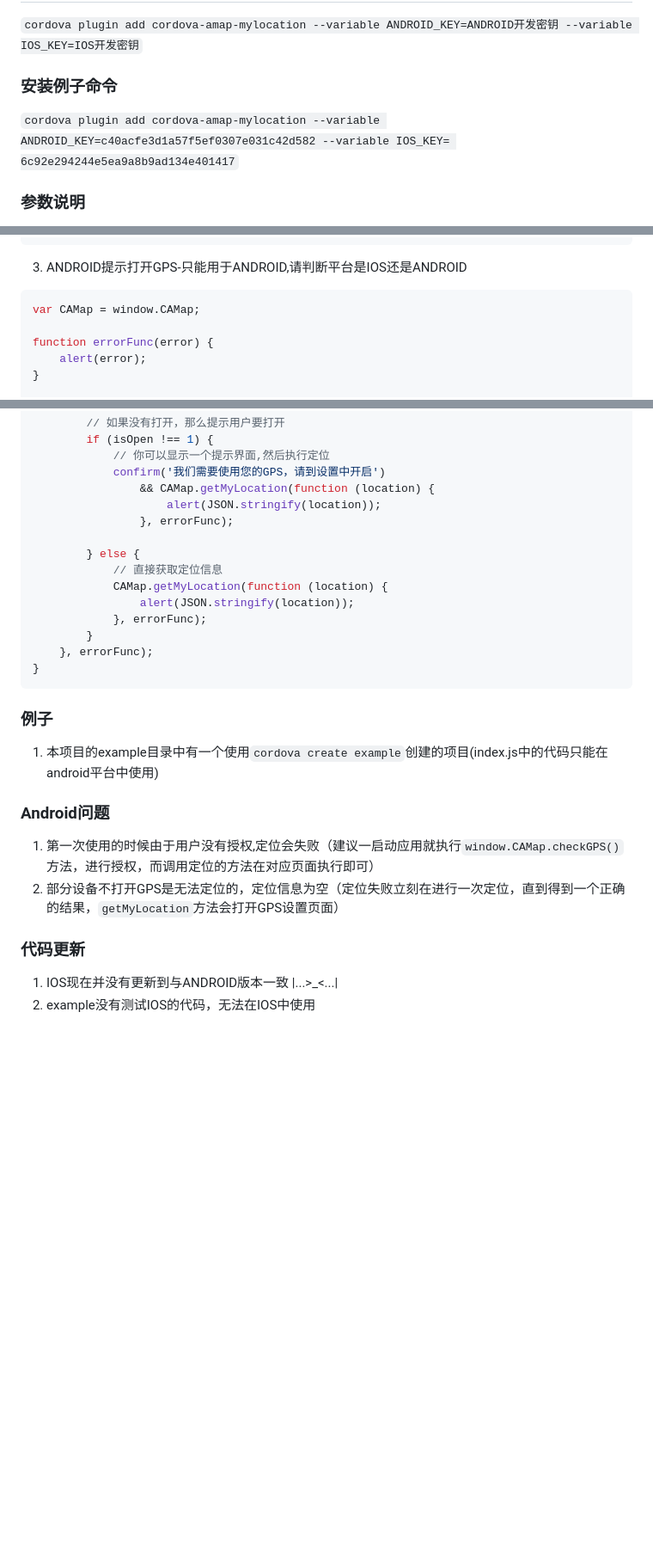
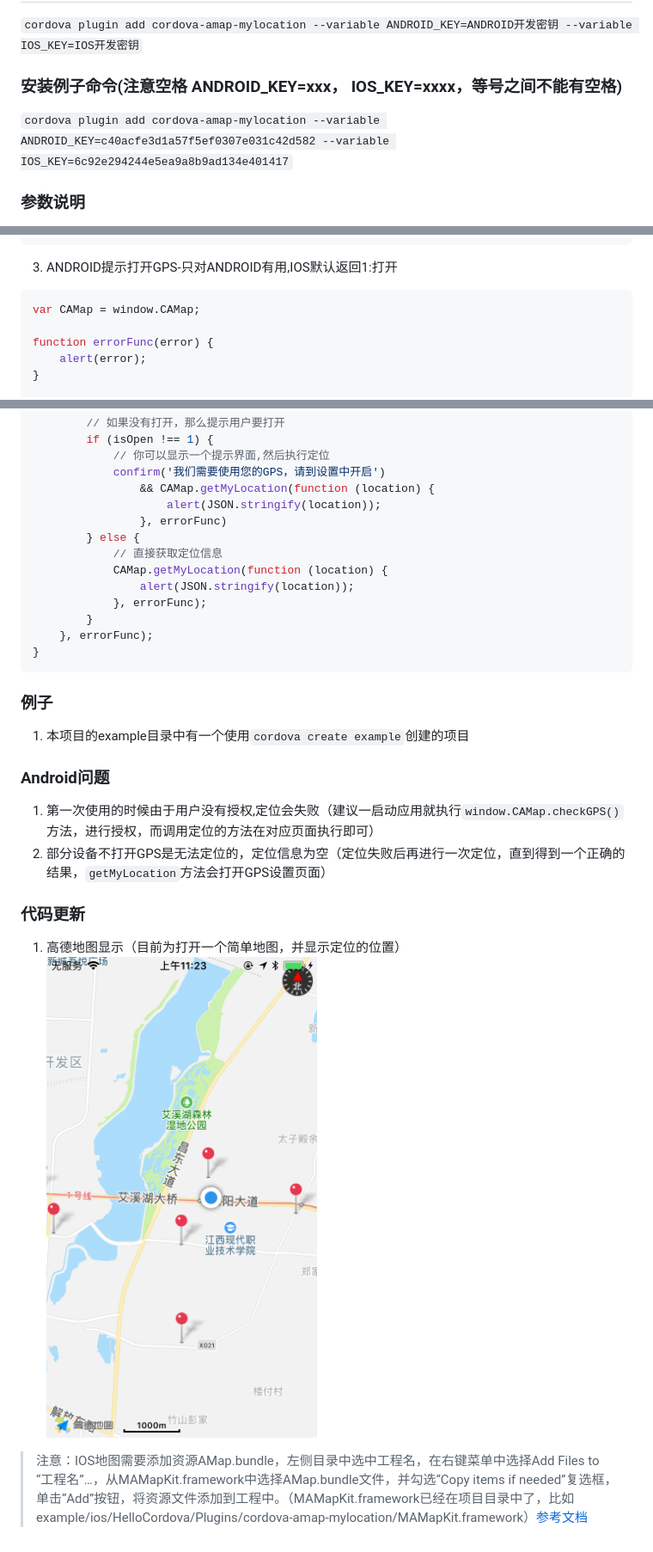
Before and after one commit to cool1024/cordova-amap-location, a Markdown page: README.md, 3 parts joined by grey strips. Shown: that part at 86% size. Drawn GitHub-style; pictures changed too: preview.png (added); blank space fills up the shorter version.

Commit message:
add ios map

````diff
--- a/README.md
+++ b/README.md
@@ -9,8 +9,8 @@
 ## 安装命令
 `cordova plugin add cordova-amap-mylocation --variable ANDROID_KEY=ANDROID开发密钥 --variable IOS_KEY=IOS开发密钥`
 
-### 安装例子命令
-`cordova plugin add cordova-amap-mylocation --variable ANDROID_KEY=c40acfe3d1a57f5ef0307e031c42d582 --variable IOS_KEY=	6c92e294244e5ea9a8b9ad134e401417`
+### 安装例子命令(注意空格 ANDROID_KEY=xxx， IOS_KEY=xxxx，等号之间不能有空格)
+`cordova plugin add cordova-amap-mylocation --variable ANDROID_KEY=c40acfe3d1a57f5ef0307e031c42d582 --variable IOS_KEY=6c92e294244e5ea9a8b9ad134e401417`
 
 ### 参数说明
 1. ANDROID_KEY:   ANDROID开发密钥
@@ -54,7 +54,7 @@ setInterval(() => {
 }, 1000);
 ```
 
-3. ANDROID提示打开GPS-只能用于ANDROID,请判断平台是IOS还是ANDROID
+3. ANDROID提示打开GPS-只对ANDROID有用,IOS默认返回1:打开
 ```javascript
 var CAMap = window.CAMap;
 
@@ -74,8 +74,7 @@ function getLocation() {
             confirm('我们需要使用您的GPS，请到设置中开启')
                 && CAMap.getMyLocation(function (location) {
                     alert(JSON.stringify(location));
-                }, errorFunc);
-
+                }, errorFunc)
         } else {
             // 直接获取定位信息
             CAMap.getMyLocation(function (location) {
@@ -87,12 +86,13 @@ function getLocation() {
 ```
 
 ### 例子
-1. 本项目的example目录中有一个使用`cordova create example`创建的项目(index.js中的代码只能在android平台中使用)
+1. 本项目的example目录中有一个使用`cordova create example`创建的项目
 
 ### Android问题
 1. 第一次使用的时候由于用户没有授权,定位会失败（建议一启动应用就执行`window.CAMap.checkGPS()`方法，进行授权，而调用定位的方法在对应页面执行即可）
-2. 部分设备不打开GPS是无法定位的，定位信息为空（定位失败立刻在进行一次定位，直到得到一个正确的结果，`getMyLocation`方法会打开GPS设置页面）
+2. 部分设备不打开GPS是无法定位的，定位信息为空（定位失败后再进行一次定位，直到得到一个正确的结果，`getMyLocation`方法会打开GPS设置页面）
 
 ### 代码更新
-1. IOS现在并没有更新到与ANDROID版本一致 |...>_<...|
-2. example没有测试IOS的代码，无法在IOS中使用
+1. 高德地图显示（目前为打开一个简单地图，并显示定位的位置）
+![IOS预览图](preview.png)
+> 注意：IOS地图需要添加资源AMap.bundle，左侧目录中选中工程名，在右键菜单中选择Add Files to “工程名”…，从MAMapKit.framework中选择AMap.bundle文件，并勾选“Copy items if needed”复选框，单击“Add”按钮，将资源文件添加到工程中。（MAMapKit.framework已经在项目目录中了，比如example/ios/HelloCordova/Plugins/cordova-amap-mylocation/MAMapKit.framework）[参考文档](https://lbs.amap.com/api/ios-sdk/guide/create-project/manual-configuration)
````
Also changed, not shown: 11 other files.
